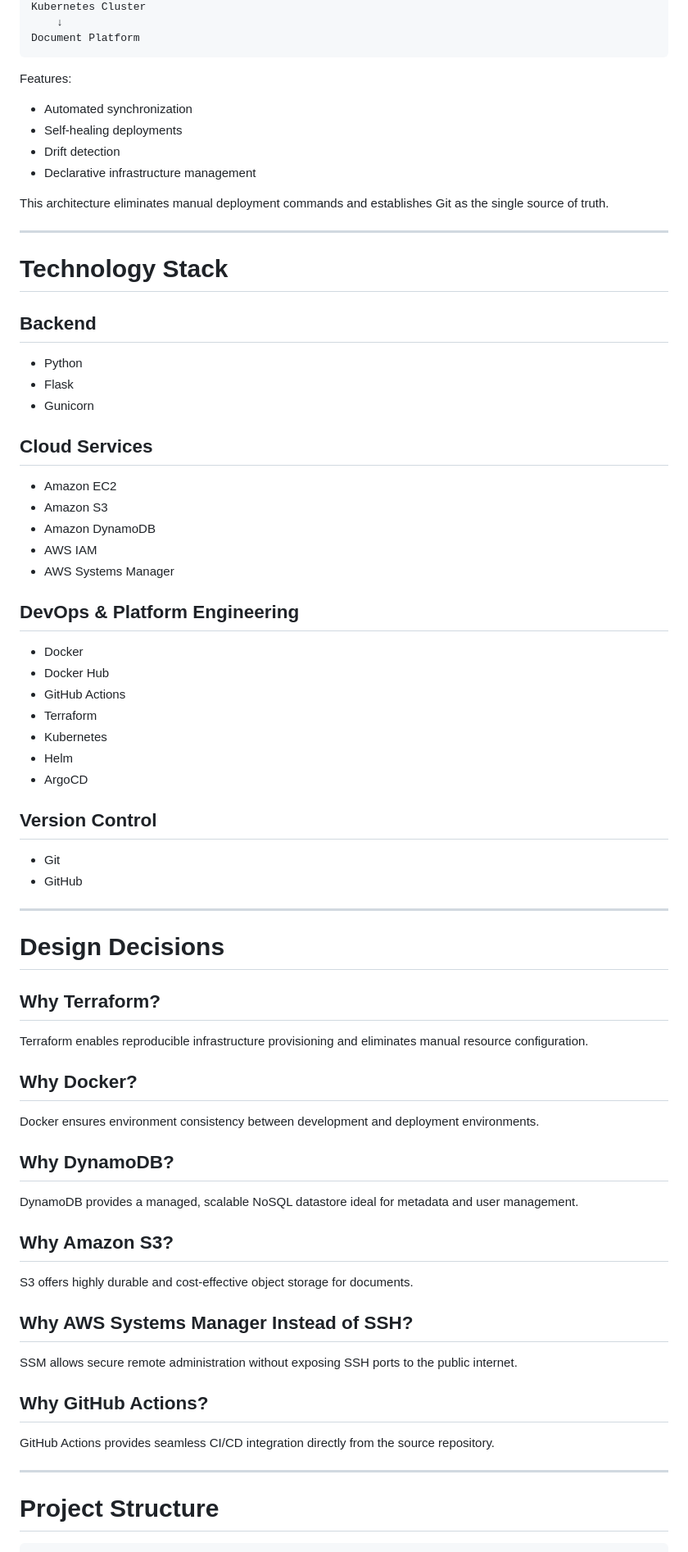
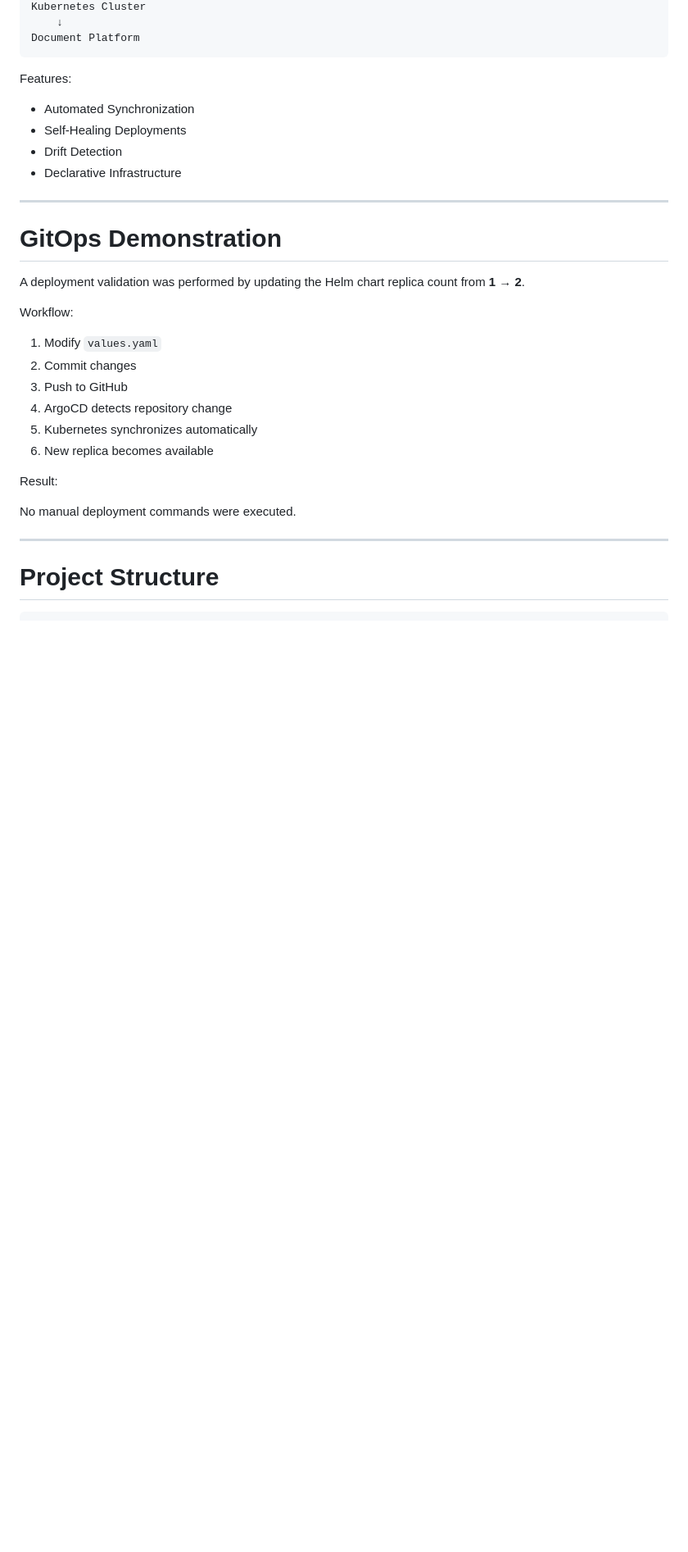
Before and after one commit to Swayanshu-Swain/document-platform, a Markdown page: README.md, the part around one of its changes. Shown at 82% size. GitHub-like rendering; blank space fills up the shorter version.

```diff
--- a/README.md
+++ b/README.md
@@ -314,73 +378,29 @@ Document Platform
 
 Features:
 
-* Automated synchronization
-* Self-healing deployments
-* Drift detection
-* Declarative infrastructure management
-
-This architecture eliminates manual deployment commands and establishes Git as the single source of truth.
+* Automated Synchronization
+* Self-Healing Deployments
+* Drift Detection
+* Declarative Infrastructure
 
 ---
 
-# Technology Stack
+# GitOps Demonstration
 
-## Backend
+A deployment validation was performed by updating the Helm chart replica count from **1 → 2**.
 
-- Python
-- Flask
-- Gunicorn
+Workflow:
 
-## Cloud Services
+1. Modify `values.yaml`
+2. Commit changes
+3. Push to GitHub
+4. ArgoCD detects repository change
+5. Kubernetes synchronizes automatically
+6. New replica becomes available
 
-- Amazon EC2
-- Amazon S3
-- Amazon DynamoDB
-- AWS IAM
-- AWS Systems Manager
+Result:
 
-## DevOps & Platform Engineering
-
-- Docker
-- Docker Hub
-- GitHub Actions
-- Terraform
-- Kubernetes
-- Helm
-- ArgoCD
-
-## Version Control
-
-- Git
-- GitHub
-
----
-
-# Design Decisions
-
-## Why Terraform?
-
-Terraform enables reproducible infrastructure provisioning and eliminates manual resource configuration.
-
-## Why Docker?
-
-Docker ensures environment consistency between development and deployment environments.
-
-## Why DynamoDB?
-
-DynamoDB provides a managed, scalable NoSQL datastore ideal for metadata and user management.
-
-## Why Amazon S3?
-
-S3 offers highly durable and cost-effective object storage for documents.
-
-## Why AWS Systems Manager Instead of SSH?
-
-SSM allows secure remote administration without exposing SSH ports to the public internet.
-
-## Why GitHub Actions?
-
-GitHub Actions provides seamless CI/CD integration directly from the source repository.
+No manual deployment commands were executed.
 
 ---
 
```
Also changed, not shown: other parts of README.md (+252 -246 lines).
